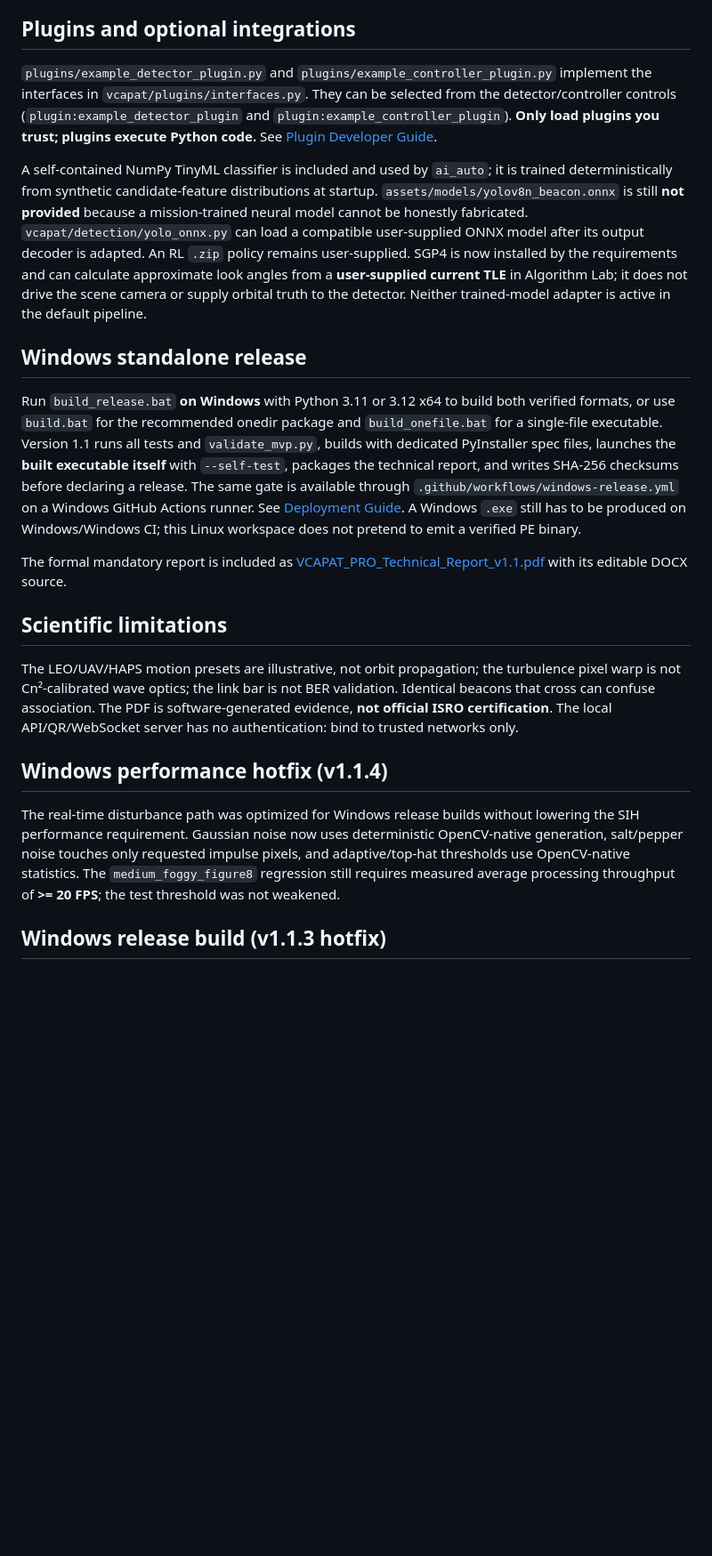
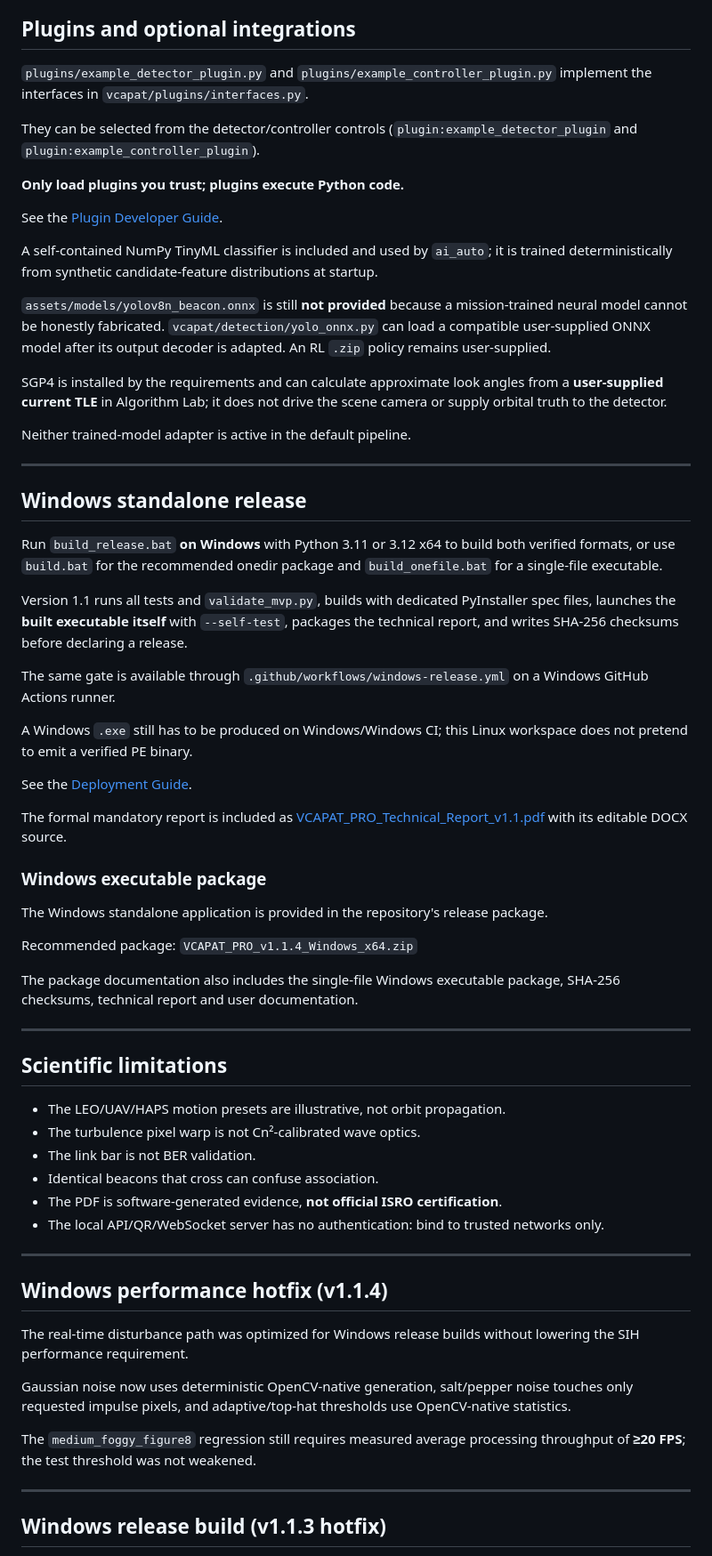
Before and after one commit to suhail-m01/V-CAPAT-PRO, a Markdown page: README.md, the part around one of its changes. Shown at 89% size. Drawn GitHub-style; blank space fills up the shorter version.

Commit message:
Revise README for clarity and additional information
Updated README.md to enhance project details, deployment information, and usage instructions.

```diff
--- a/README.md
+++ b/README.md
@@ -68,24 +123,68 @@ The browser control room is at `http://localhost:8000/`. Its six real routes are
 
 ## Plugins and optional integrations
 
-`plugins/example_detector_plugin.py` and `plugins/example_controller_plugin.py` implement the interfaces in `vcapat/plugins/interfaces.py`. They can be selected from the detector/controller controls (`plugin:example_detector_plugin` and `plugin:example_controller_plugin`). **Only load plugins you trust; plugins execute Python code.** See [Plugin Developer Guide](docs/Plugin_Developer_Guide.md).
+`plugins/example_detector_plugin.py` and `plugins/example_controller_plugin.py` implement the interfaces in `vcapat/plugins/interfaces.py`.
 
-A self-contained NumPy TinyML classifier is included and used by `ai_auto`; it is trained deterministically from synthetic candidate-feature distributions at startup. `assets/models/yolov8n_beacon.onnx` is still **not provided** because a mission-trained neural model cannot be honestly fabricated. `vcapat/detection/yolo_onnx.py` can load a compatible user-supplied ONNX model after its output decoder is adapted. An RL `.zip` policy remains user-supplied. SGP4 is now installed by the requirements and can calculate approximate look angles from a **user-supplied current TLE** in Algorithm Lab; it does not drive the scene camera or supply orbital truth to the detector. Neither trained-model adapter is active in the default pipeline.
+They can be selected from the detector/controller controls (`plugin:example_detector_plugin` and `plugin:example_controller_plugin`).
+
+**Only load plugins you trust; plugins execute Python code.**
+
+See the [Plugin Developer Guide](https://github.com/suhail-m01/V-CAPAT-PRO/blob/main/docs/Plugin_Developer_Guide.md).
+
+A self-contained NumPy TinyML classifier is included and used by `ai_auto`; it is trained deterministically from synthetic candidate-feature distributions at startup.
+
+`assets/models/yolov8n_beacon.onnx` is still **not provided** because a mission-trained neural model cannot be honestly fabricated. `vcapat/detection/yolo_onnx.py` can load a compatible user-supplied ONNX model after its output decoder is adapted. An RL `.zip` policy remains user-supplied.
+
+SGP4 is installed by the requirements and can calculate approximate look angles from a **user-supplied current TLE** in Algorithm Lab; it does not drive the scene camera or supply orbital truth to the detector.
+
+Neither trained-model adapter is active in the default pipeline.
+
+---
 
 ## Windows standalone release
 
-Run `build_release.bat` **on Windows** with Python 3.11 or 3.12 x64 to build both verified formats, or use `build.bat` for the recommended onedir package and `build_onefile.bat` for a single-file executable. Version 1.1 runs all tests and `validate_mvp.py`, builds with dedicated PyInstaller spec files, launches the **built executable itself** with `--self-test`, packages the technical report, and writes SHA-256 checksums before declaring a release. The same gate is available through `.github/workflows/windows-release.yml` on a Windows GitHub Actions runner. See [Deployment Guide](docs/Deployment_Guide.md). A Windows `.exe` still has to be produced on Windows/Windows CI; this Linux workspace does not pretend to emit a verified PE binary.
+Run `build_release.bat` **on Windows** with Python 3.11 or 3.12 x64 to build both verified formats, or use `build.bat` for the recommended onedir package and `build_onefile.bat` for a single-file executable.
 
-The formal mandatory report is included as [VCAPAT_PRO_Technical_Report_v1.1.pdf](docs/VCAPAT_PRO_Technical_Report_v1.1.pdf) with its editable DOCX source.
+Version 1.1 runs all tests and `validate_mvp.py`, builds with dedicated PyInstaller spec files, launches the **built executable itself** with `--self-test`, packages the technical report, and writes SHA-256 checksums before declaring a release.
+
+The same gate is available through `.github/workflows/windows-release.yml` on a Windows GitHub Actions runner.
+
+A Windows `.exe` still has to be produced on Windows/Windows CI; this Linux workspace does not pretend to emit a verified PE binary.
+
+See the [Deployment Guide](https://github.com/suhail-m01/V-CAPAT-PRO/blob/main/docs/Deployment_Guide.md).
+
+The formal mandatory report is included as [VCAPAT_PRO_Technical_Report_v1.1.pdf](https://github.com/suhail-m01/V-CAPAT-PRO/blob/main/docs/VCAPAT_PRO_Technical_Report_v1.1.pdf) with its editable DOCX source.
+
+### Windows executable package
+
+The Windows standalone application is provided in the repository's release package.
+
+Recommended package: `VCAPAT_PRO_v1.1.4_Windows_x64.zip`
+
+The package documentation also includes the single-file Windows executable package, SHA-256 checksums, technical report and user documentation.
+
+---
 
 ## Scientific limitations
 
-The LEO/UAV/HAPS motion presets are illustrative, not orbit propagation; the turbulence pixel warp is not Cn²-calibrated wave optics; the link bar is not BER validation. Identical beacons that cross can confuse association. The PDF is software-generated evidence, **not official ISRO certification**. The local API/QR/WebSocket server has no authentication: bind to trusted networks only.
+- The LEO/UAV/HAPS motion presets are illustrative, not orbit propagation.
+- The turbulence pixel warp is not Cn²-calibrated wave optics.
+- The link bar is not BER validation.
+- Identical beacons that cross can confuse association.
+- The PDF is software-generated evidence, **not official ISRO certification**.
+- The local API/QR/WebSocket server has no authentication: bind to trusted networks only.
 
+---
 
 ## Windows performance hotfix (v1.1.4)
 
-The real-time disturbance path was optimized for Windows release builds without lowering the SIH performance requirement. Gaussian noise now uses deterministic OpenCV-native generation, salt/pepper noise touches only requested impulse pixels, and adaptive/top-hat thresholds use OpenCV-native statistics. The `medium_foggy_figure8` regression still requires measured average processing throughput of **>= 20 FPS**; the test threshold was not weakened.
+The real-time disturbance path was optimized for Windows release builds without lowering the SIH performance requirement.
+
+Gaussian noise now uses deterministic OpenCV-native generation, salt/pepper noise touches only requested impulse pixels, and adaptive/top-hat thresholds use OpenCV-native statistics.
+
+The `medium_foggy_figure8` regression still requires measured average processing throughput of **≥20 FPS**; the test threshold was not weakened.
+
+---
 
 ## Windows release build (v1.1.3 hotfix)
 
```
Also changed, not shown: other parts of README.md (+100 -20 lines).
